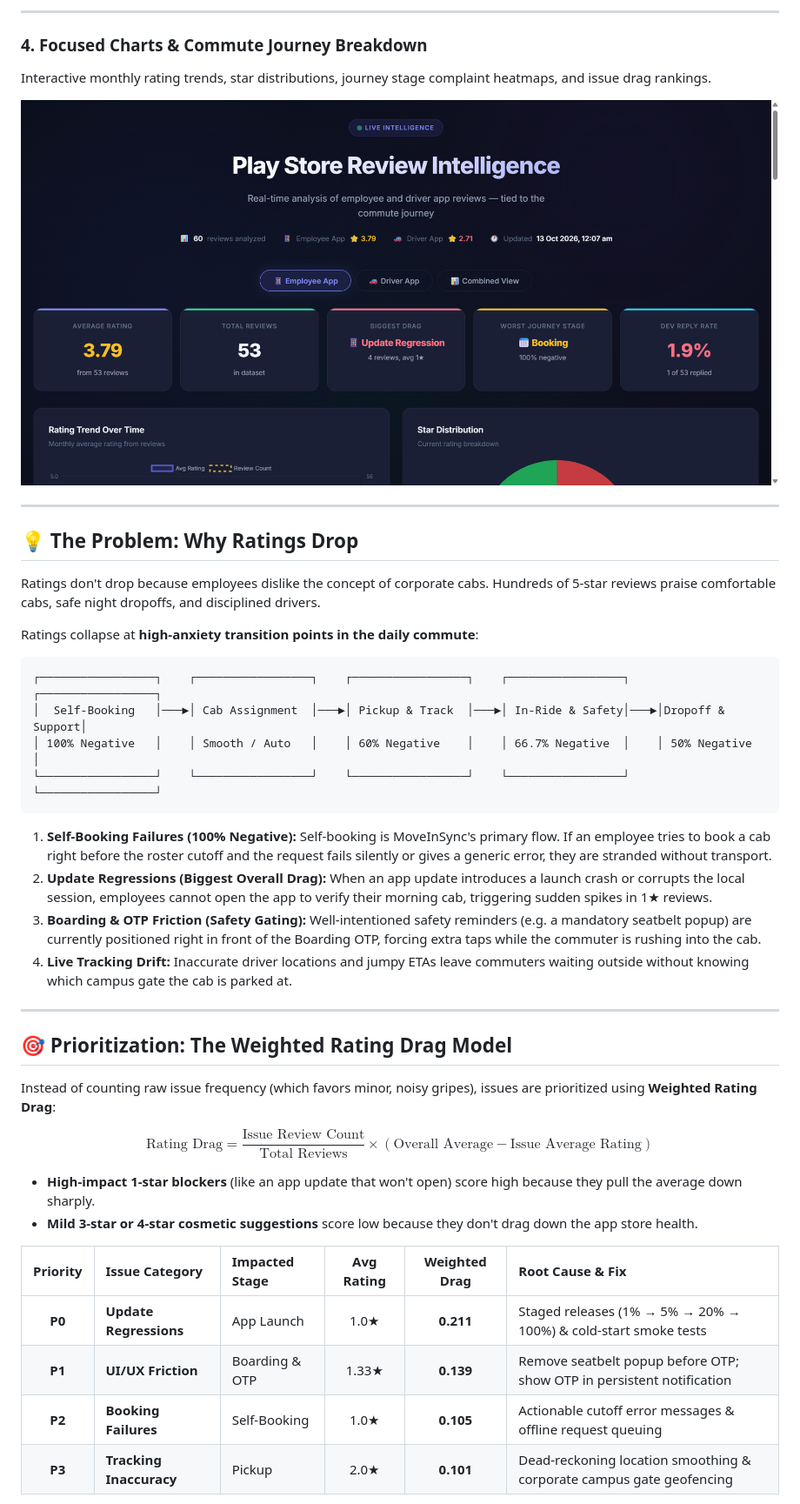
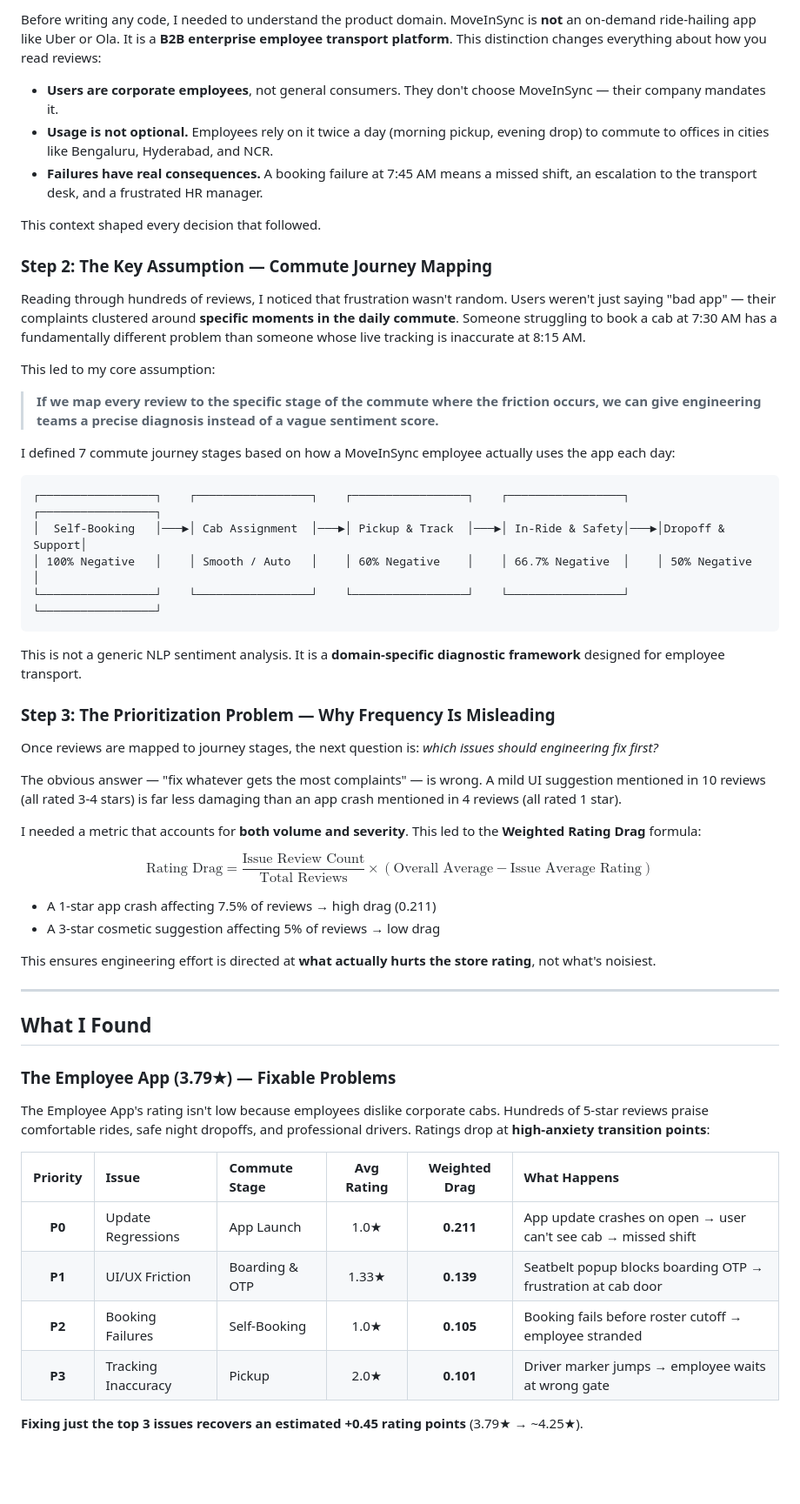
Before and after one commit to Anurag-Basuri/moveinsync, a Markdown page: README.md, the part around one of its changes. Shown at 87% size. GitHub-like rendering; blank space fills up the shorter version.

````diff
--- a/README.md
+++ b/README.md
@@ -29,18 +24,21 @@ Uncovers the root cause behind the Driver App's critically low rating: driver do
 
----
+Before writing any code, I needed to understand the product domain. MoveInSync is **not** an on-demand ride-hailing app like Uber or Ola. It is a **B2B enterprise employee transport platform**. This distinction changes everything about how you read reviews:
 
-### 4. Focused Charts & Commute Journey Breakdown
-Interactive monthly rating trends, star distributions, journey stage complaint heatmaps, and issue drag rankings.
+- **Users are corporate employees**, not general consumers. They don't choose MoveInSync — their company mandates it.
+- **Usage is not optional.** Employees rely on it twice a day (morning pickup, evening drop) to commute to offices in cities like Bengaluru, Hyderabad, and NCR.
+- **Failures have real consequences.** A booking failure at 7:45 AM means a missed shift, an escalation to the transport desk, and a frustrated HR manager.
 
-![Dashboard Hero & Charts](screenshots/dashboard_hero_and_charts.png)
+This context shaped every decision that followed.
 
----
+### Step 2: The Key Assumption — Commute Journey Mapping
 
-## 💡 The Problem: Why Ratings Drop
+Reading through hundreds of reviews, I noticed that frustration wasn't random. Users weren't just saying "bad app" — their complaints clustered around **specific moments in the daily commute**. Someone struggling to book a cab at 7:30 AM has a fundamentally different problem than someone whose live tracking is inaccurate at 8:15 AM.
 
-Ratings don't drop because employees dislike the concept of corporate cabs. Hundreds of 5-star reviews praise comfortable cabs, safe night dropoffs, and disciplined drivers.
+This led to my core assumption:
 
-Ratings collapse at **high-anxiety transition points in the daily commute**:
+> **If we map every review to the specific stage of the commute where the friction occurs, we can give engineering teams a precise diagnosis instead of a vague sentiment score.**
+
+I defined 7 commute journey stages based on how a MoveInSync employee actually uses the app each day:
 
 ```text
 ┌─────────────────┐    ┌─────────────────┐    ┌─────────────────┐    ┌─────────────────┐    ┌─────────────────┐
@@ -49,26 +47,37 @@ Ratings collapse at **high-anxiety transition points in the daily commute**:
 └─────────────────┘    └─────────────────┘    └─────────────────┘    └─────────────────┘    └─────────────────┘
 ```
 
-1. **Self-Booking Failures (100% Negative):** Self-booking is MoveInSync's primary flow. If an employee tries to book a cab right before the roster cutoff and the request fails silently or gives a generic error, they are stranded without transport.
-2. **Update Regressions (Biggest Overall Drag):** When an app update introduces a launch crash or corrupts the local session, employees cannot open the app to verify their morning cab, triggering sudden spikes in 1★ reviews.
-3. **Boarding & OTP Friction (Safety Gating):** Well-intentioned safety reminders (e.g. a mandatory seatbelt popup) are currently positioned right in front of the Boarding OTP, forcing extra taps while the commuter is rushing into the cab.
-4. **Live Tracking Drift:** Inaccurate driver locations and jumpy ETAs leave commuters waiting outside without knowing which campus gate the cab is parked at.
+This is not a generic NLP sentiment analysis. It is a **domain-specific diagnostic framework** designed for employee transport.
+
+### Step 3: The Prioritization Problem — Why Frequency Is Misleading
+
+Once reviews are mapped to journey stages, the next question is: *which issues should engineering fix first?*
+
+The obvious answer — "fix whatever gets the most complaints" — is wrong. A mild UI suggestion mentioned in 10 reviews (all rated 3-4 stars) is far less damaging than an app crash mentioned in 4 reviews (all rated 1 star).
+
+I needed a metric that accounts for **both volume and severity**. This led to the **Weighted Rating Drag** formula:
+
+$$\text{Rating Drag} = \frac{\text{Issue Review Count}}{\text{Total Reviews}} \times (\text{Overall Average} - \text{Issue Average Rating})$$
+
+- A 1-star app crash affecting 7.5% of reviews → high drag (0.211)
+- A 3-star cosmetic suggestion affecting 5% of reviews → low drag
+
+This ensures engineering effort is directed at **what actually hurts the store rating**, not what's noisiest.
 
 ---
 
-## 🎯 Prioritization: The Weighted Rating Drag Model
+## What I Found
 
-Instead of counting raw issue frequency (which favors minor, noisy gripes), issues are prioritized using **Weighted Rating Drag**:
+### The Employee App (3.79★) — Fixable Problems
 
-$$\text{Rating Drag} = \frac{\text{Issue Review Count}}{\text{Total Reviews}} \times (\text{Overall Average} - \text{Issue Average Rating})$$
+The Employee App's rating isn't low because employees dislike corporate cabs. Hundreds of 5-star reviews praise comfortable rides, safe night dropoffs, and professional drivers. Ratings drop at **high-anxiety transition points**:
 
-- **High-impact 1-star blockers** (like an app update that won't open) score high because they pull the average down sharply.
-- **Mild 3-star or 4-star cosmetic suggestions** score low because they don't drag down the app store health.
+| Priority | Issue | Commute Stage | Avg Rating | Weighted Drag | What Happens |
+|:---:|:---|:---|:---:|:---:|:---|
+| **P0** | Update Regressions | App Launch | 1.0★ | **0.211** | App update crashes on open → user can't see cab → missed shift |
+| **P1** | UI/UX Friction | Boarding & OTP | 1.33★ | **0.139** | Seatbelt popup blocks boarding OTP → frustration at cab door |
+| **P2** | Booking Failures | Self-Booking | 1.0★ | **0.105** | Booking fails before roster cutoff → employee stranded |
+| **P3** | Tracking Inaccuracy | Pickup | 2.0★ | **0.101** | Driver marker jumps → employee waits at wrong gate |
 
-| Priority | Issue Category | Impacted Stage | Avg Rating | Weighted Drag | Root Cause & Fix |
-|:---:|:---|:---|:---:|:---:|:---|
-| **P0** | **Update Regressions** | App Launch | 1.0★ | **0.211** | Staged releases (1% → 5% → 20% → 100%) & cold-start smoke tests |
-| **P1** | **UI/UX Friction** | Boarding & OTP | 1.33★ | **0.139** | Remove seatbelt popup before OTP; show OTP in persistent notification |
-| **P2** | **Booking Failures** | Self-Booking | 1.0★ | **0.105** | Actionable cutoff error messages & offline request queuing |
-| **P3** | **Tracking Inaccuracy** | Pickup | 2.0★ | **0.101** | Dead-reckoning location smoothing & corporate campus gate geofencing |
+**Fixing just the top 3 issues recovers an estimated +0.45 rating points** (3.79★ → ~4.25★).
 
````
Also changed, not shown: other parts of README.md (+111 -105 lines).
